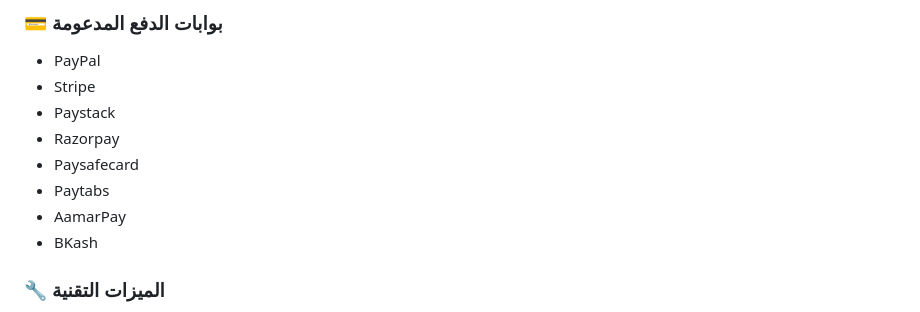
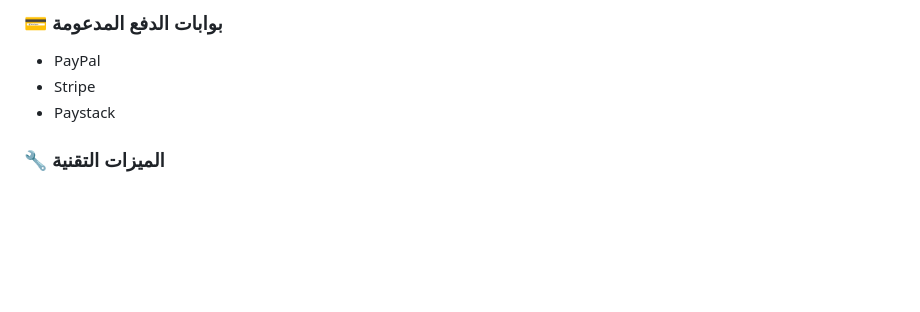
Before and after one commit to mohammed-alshaibani/E-Commerce-Pro, a Markdown page: README.md, the part around the change. GitHub-like rendering; blank space fills up the shorter version.

Commit message:
Update README with project details and features

```diff
--- a/README.md
+++ b/README.md
@@ -12,11 +12,6 @@ E-Commerce-Pro هو نظام تجارة إلكترونية احترافي يوف
 - PayPal
 - Stripe
 - Paystack
-- Razorpay
-- Paysafecard
-- Paytabs
-- AamarPay
-- BKash
 
 ### 🔧 الميزات التقنية
 - **إدارة المنتجات**: إضافة، تعديل، حذف المنتجات مع الصور والوصف
```
